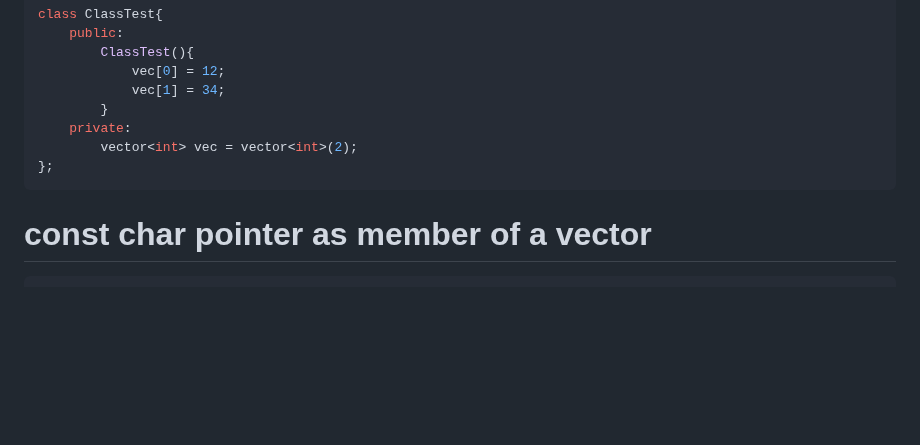
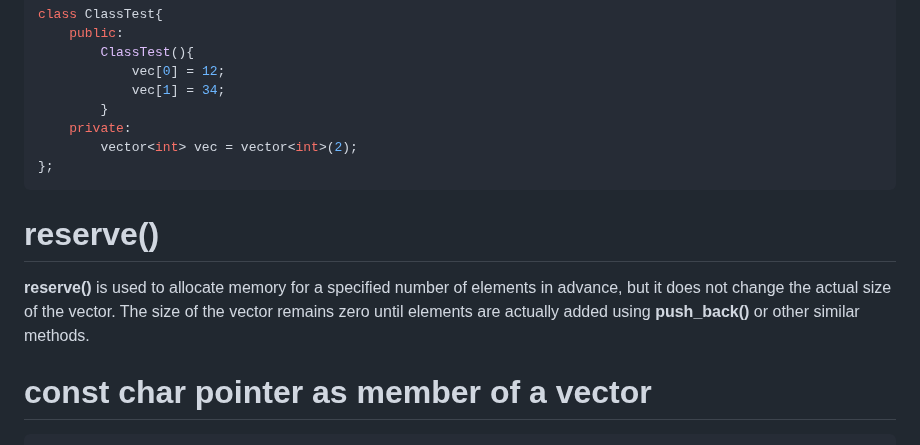
Before and after one commit to TranPhucVinh/Cplusplus, a Markdown page: Data structure/Vector/Create.md, the part around the change. GitHub-like rendering; blank space fills up the shorter version.

Commit message:
reserve() is used to allocate memory for a specified number of elements in advance, but it does not change the actual size of the vector. The size of the vector remains zero until elements are actually added using push_back() or other similar methods.

````diff
--- a/Data structure/Vector/Create.md
+++ b/Data structure/Vector/Create.md
@@ -59,6 +59,10 @@ class ClassTest{
         vector<int> vec = vector<int>(2);
 };
 ```
+# reserve()
+
+**reserve()** is used to allocate memory for a specified number of elements in advance, but it does not change the actual size of the vector. The size of the vector remains zero until elements are actually added using **push_back()** or other similar methods.
+
 # const char pointer as member of a vector
 
 ```cpp
````
